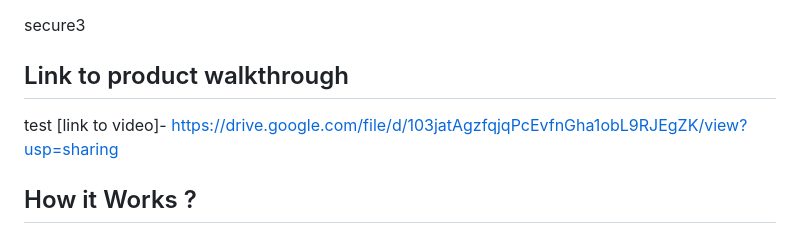
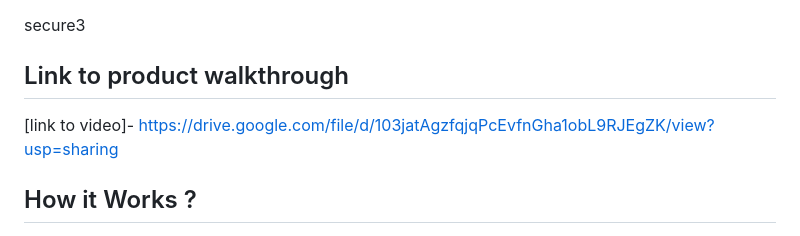
Before and after one commit to tinkerhub/stackup-teamplate, a Markdown page: README.md, the part around the change. GitHub-like rendering.

```diff
--- a/README.md
+++ b/README.md
@@ -24,7 +24,6 @@ In the "weContact" project, we leverage MongoDB as our database, Node and Expres
 ## Team Id
 secure3
 ## Link to product walkthrough
-test
 [link to video]- https://drive.google.com/file/d/103jatAgzfqjqPcEvfnGha1obL9RJEgZK/view?usp=sharing
 ## How it Works ?
 1.  Signup with your Name,Email and a strong password.
```
